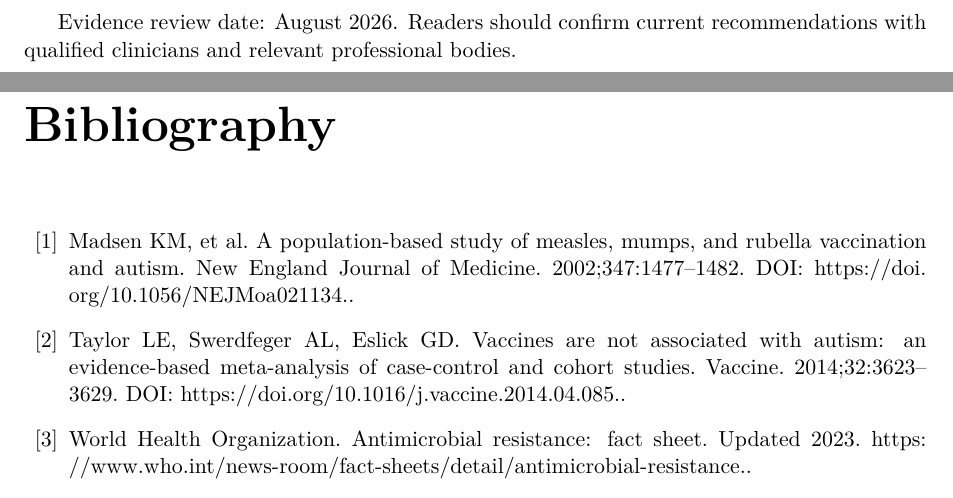
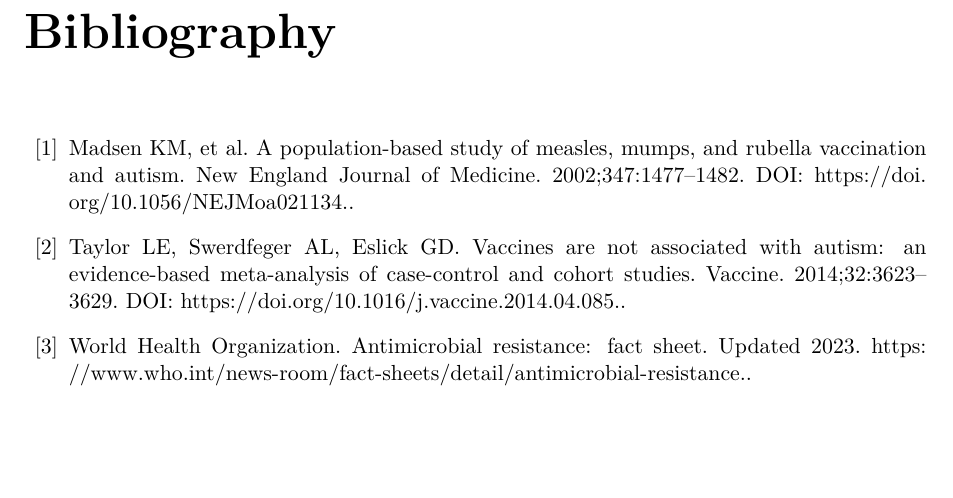
Before and after one commit to csv610/med_myths_book, a LaTeX thesis (med_myths.tex): two parts of pages 90 and 91 of 94 before the commit and part of page 90 of 93 after it, the two joined at a grey line, cut at the place of the change, the shorter picture padded with empty space. Compiled offline with pdfLaTeX.

Commit message:
Remove bibliography review date

```diff
--- a/med_myths.tex
+++ b/med_myths.tex
@@ -1179,7 +1179,6 @@
 \textbf{Fact:} Testosterone therapy is intended for men with compatible symptoms and repeatedly confirmed low testosterone, not as a universal wellness supplement. Benefits depend on the cause and severity of deficiency, and libido or energy can have many other causes. Treatment can suppress sperm production and requires assessment of contraindications, monitoring, and discussion of uncertain long-term risks. Over-the-counter ``testosterone boosters'' are not equivalent to prescribed therapy and may contain undeclared or unsafe ingredients. Diagnosis should precede treatment, and routine population-wide screening or supplementation is not recommended \cite{ref30,ref35}. \end{enumerate}
 \input{indian_myths}
 \backmatter
-Evidence review date: August 2026. Readers should confirm current recommendations with qualified clinicians and relevant professional bodies.
 \begingroup
 \sloppy
 \renewcommand{\bibname}{Bibliography}
```
